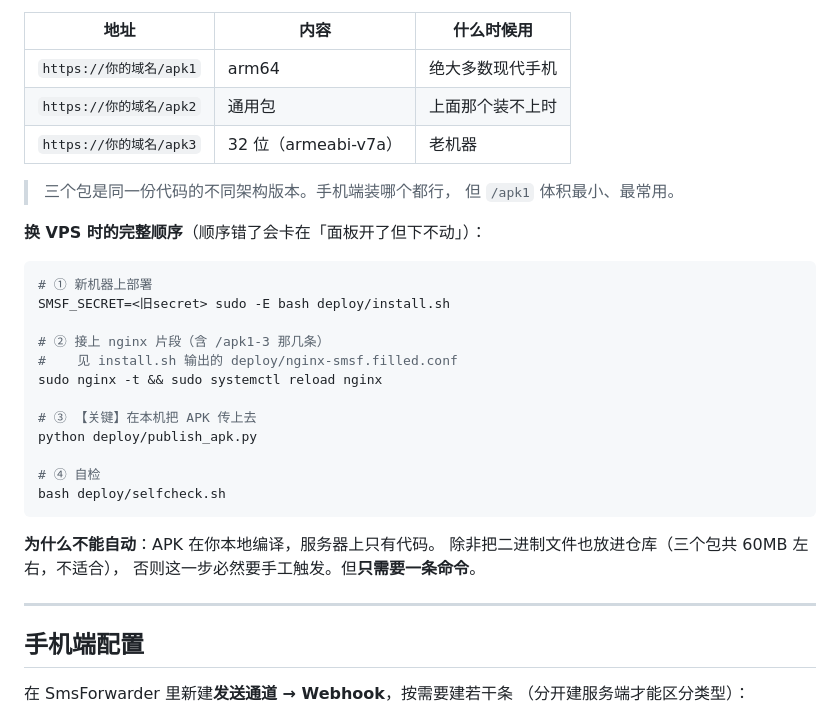
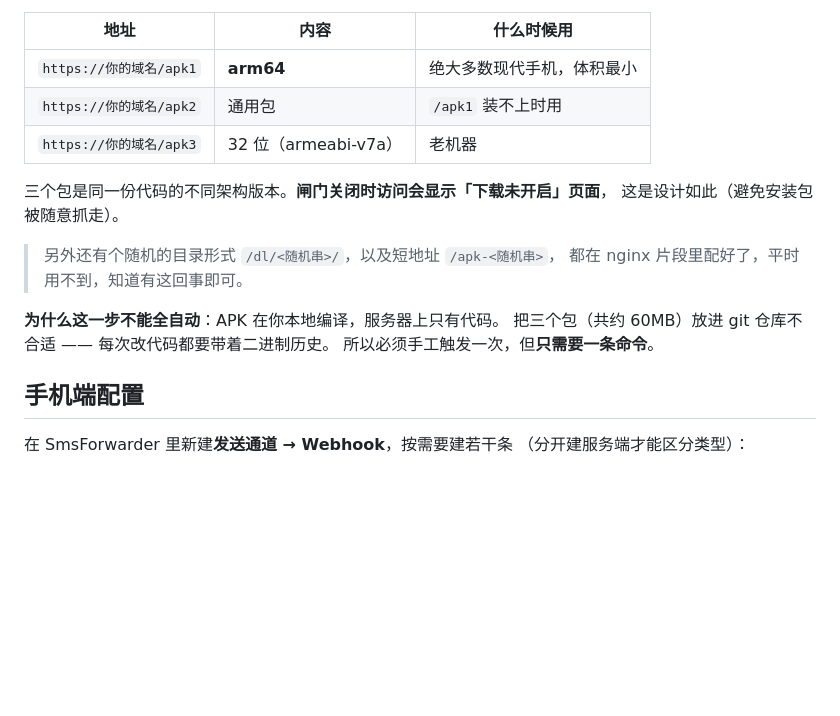
Before and after one commit to JAX290/smsf-hub, a Markdown page: README.md, the part around one of its changes. Drawn GitHub-style; blank space fills up the shorter version.

````diff
--- a/README.md
+++ b/README.md
@@ -291,35 +314,19 @@ python deploy/publish_apk.py --build    # 先编译再上传
 
 | 地址 | 内容 | 什么时候用 |
 |---|---|---|
-| `https://你的域名/apk1` | arm64 | 绝大多数现代手机 |
-| `https://你的域名/apk2` | 通用包 | 上面那个装不上时 |
+| `https://你的域名/apk1` | **arm64** | 绝大多数现代手机，体积最小 |
+| `https://你的域名/apk2` | 通用包 | `/apk1` 装不上时用 |
 | `https://你的域名/apk3` | 32 位（armeabi-v7a）| 老机器 |
 
-> 三个包是同一份代码的不同架构版本。手机端装哪个都行，
-> 但 `/apk1` 体积最小、最常用。
+三个包是同一份代码的不同架构版本。**闸门关闭时访问会显示「下载未开启」页面**，
+这是设计如此（避免安装包被随意抓走）。
 
-**换 VPS 时的完整顺序**（顺序错了会卡在「面板开了但下不动」）：
+> 另外还有个随机的目录形式 `/dl/<随机串>/`，以及短地址 `/apk-<随机串>`，
+> 都在 nginx 片段里配好了，平时用不到，知道有这回事即可。
 
-```bash
-# ① 新机器上部署
-SMSF_SECRET=<旧secret> sudo -E bash deploy/install.sh
-
-# ② 接上 nginx 片段（含 /apk1-3 那几条）
-#    见 install.sh 输出的 deploy/nginx-smsf.filled.conf
-sudo nginx -t && sudo systemctl reload nginx
-
-# ③ 【关键】在本机把 APK 传上去
-python deploy/publish_apk.py
-
-# ④ 自检
-bash deploy/selfcheck.sh
-```
-
-**为什么不能自动**：APK 在你本地编译，服务器上只有代码。
-除非把二进制文件也放进仓库（三个包共 60MB 左右，不适合），
-否则这一步必然要手工触发。但**只需要一条命令**。
-
----
+**为什么这一步不能全自动**：APK 在你本地编译，服务器上只有代码。
+把三个包（共约 60MB）放进 git 仓库不合适 —— 每次改代码都要带着二进制历史。
+所以必须手工触发一次，但**只需要一条命令**。
 
 ## 手机端配置
 
````
Also changed, not shown: other parts of README.md (+125 -102 lines).
